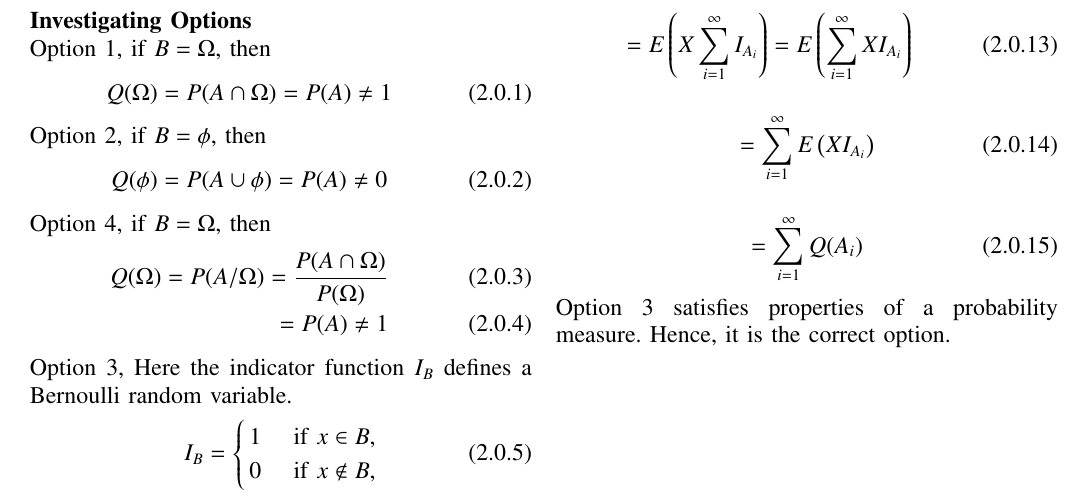
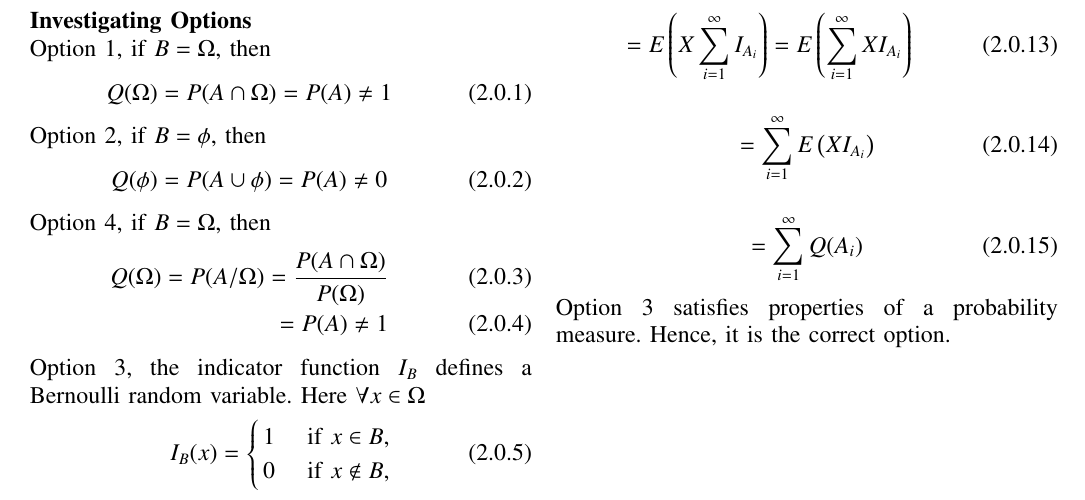
Before and after one commit to Tarandeep97/AI5030, a LaTeX problem sheet (Assignment3/main.tex): part of the page, cut so that both start at the same text. Compiled offline with pdfLaTeX.

Commit message:
Updated main.tex

```diff
--- a/Assignment3/main.tex
+++ b/Assignment3/main.tex
@@ -172,9 +172,10 @@ Option 4, if $B= \Omega$, then
     Q(\Omega) = P(A/\Omega) = \frac{P(A \cap \Omega)}{P(\Omega)} \\
     = P(A)\neq 1
 \end{align}
-Option 3, Here the indicator function $I_{B}$ defines a Bernoulli random variable.
+Option 3, the indicator function $I_{B}$ defines a Bernoulli random variable.
+Here $\forall x \in \Omega$
 \begin{align}
-I_{B} = \begin{cases}
+I_{B}(x) = \begin{cases}
 1 & \text{ if $x\in B$},\\
 0 & \text{ if $x\notin B$},
 \end{cases}
```
